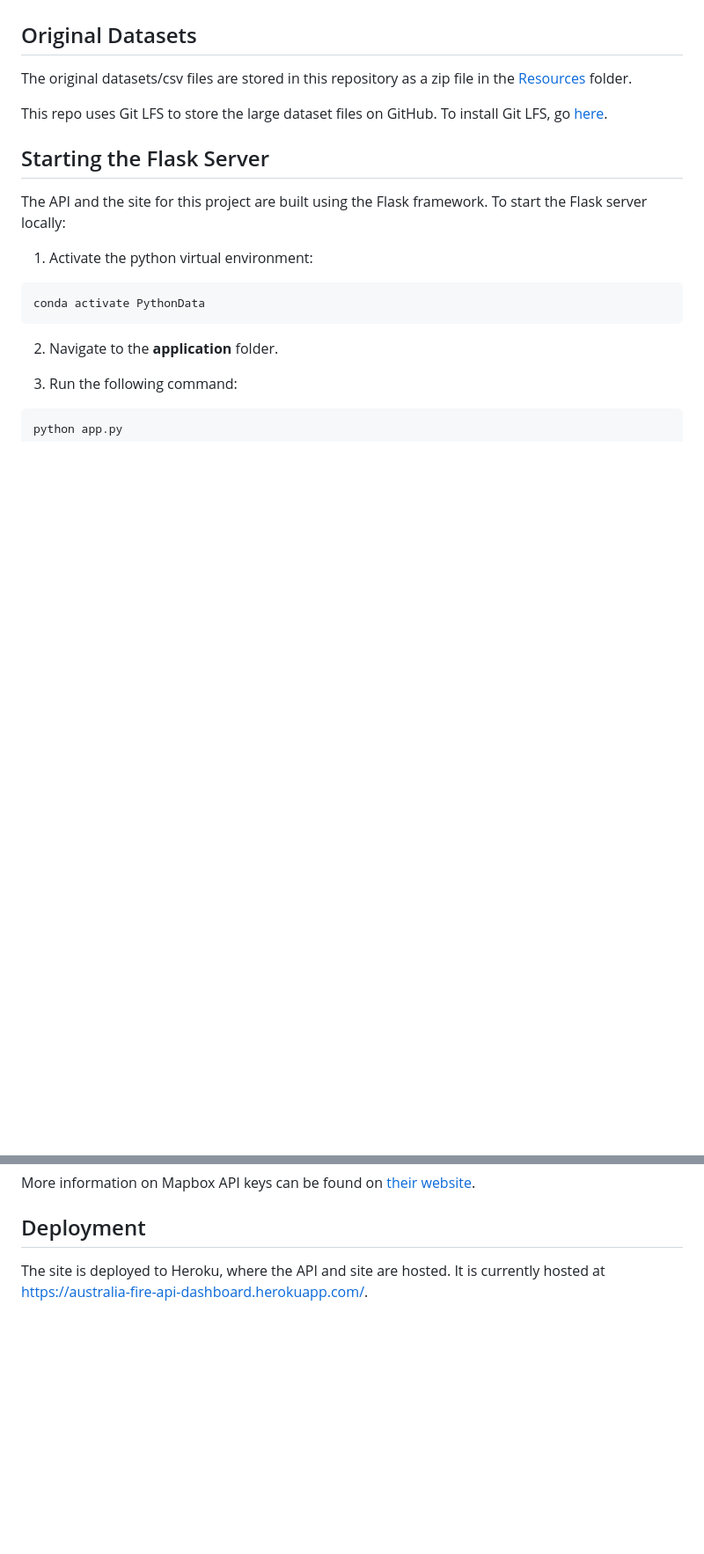
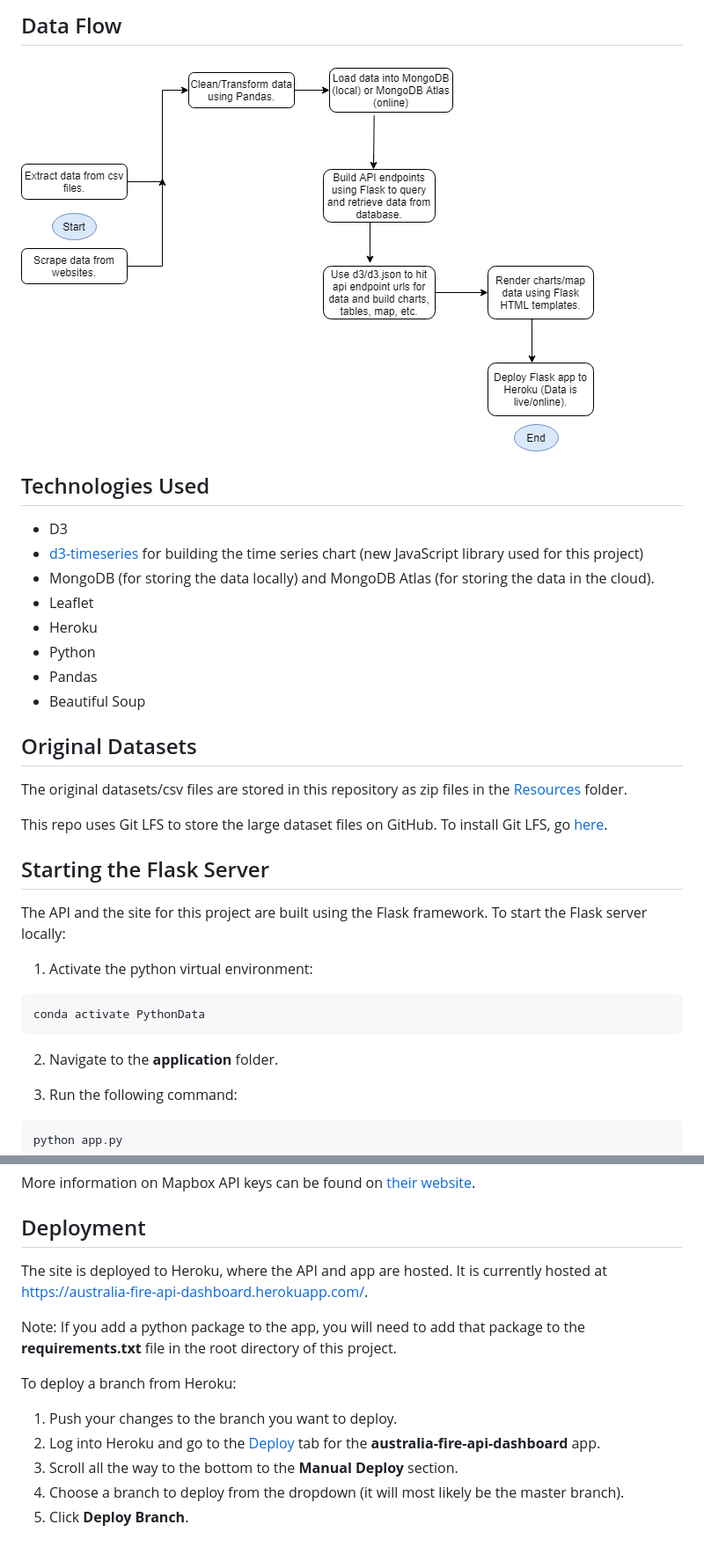
Before and after one commit to philipstubbs13/australia-fire-api-and-dashboard, a Markdown page: README.md, 2 parts joined by grey strips. Shown: that part at 88% size. Rendered like a GitHub page; pictures changed too: images/data_flow.png (added); blank space fills up the shorter version.

```diff
--- a/README.md
+++ b/README.md
@@ -26,7 +113,21 @@ The **australia_fire_db** currently has the following collections:
+## Data Flow
+
+![Data Flow](./images/data_flow.png)
+
+## Technologies Used
+
+- D3
+- [d3-timeseries](https://github.com/mcaule/d3-timeseries) for building the time series chart (new JavaScript library used for this project)
+- MongoDB (for storing the data locally) and MongoDB Atlas (for storing the data in the cloud).
+- Leaflet
+- Heroku
+- Python
+- Pandas
+- Beautiful Soup
 
 ## Original Datasets
 
-The original datasets/csv files are stored in this repository as a zip file in the [Resources](./Resources) folder.
+The original datasets/csv files are stored in this repository as zip files in the [Resources](./Resources) folder.
 
 This repo uses Git LFS to store the large dataset files on GitHub. To install Git LFS, go [here](https://git-lfs.github.com/).
 
@@ -77,4 +178,14 @@ More information on Mapbox API keys can be found on [their website](https://docs
 
 ## Deployment
 
-The site is deployed to Heroku, where the API and site are hosted. It is currently hosted at <https://australia-fire-api-dashboard.herokuapp.com/>.
+The site is deployed to Heroku, where the API and app are hosted. It is currently hosted at <https://australia-fire-api-dashboard.herokuapp.com/>.
+
+Note: If you add a python package to the app, you will need to add that package to the **requirements.txt** file in the root directory of this project.
+
+To deploy a branch from Heroku:
+
+1. Push your changes to the branch you want to deploy.
+2. Log into Heroku and go to the [Deploy](https://dashboard.heroku.com/apps/australia-fire-api-dashboard/deploy/github) tab for the **australia-fire-api-dashboard** app.
+3. Scroll all the way to the bottom to the **Manual Deploy** section.
+4. Choose a branch to deploy from the dropdown (it will most likely be the master branch).
+5. Click **Deploy Branch**.
```
Also changed, not shown: other parts of README.md (+90 -3 lines).
